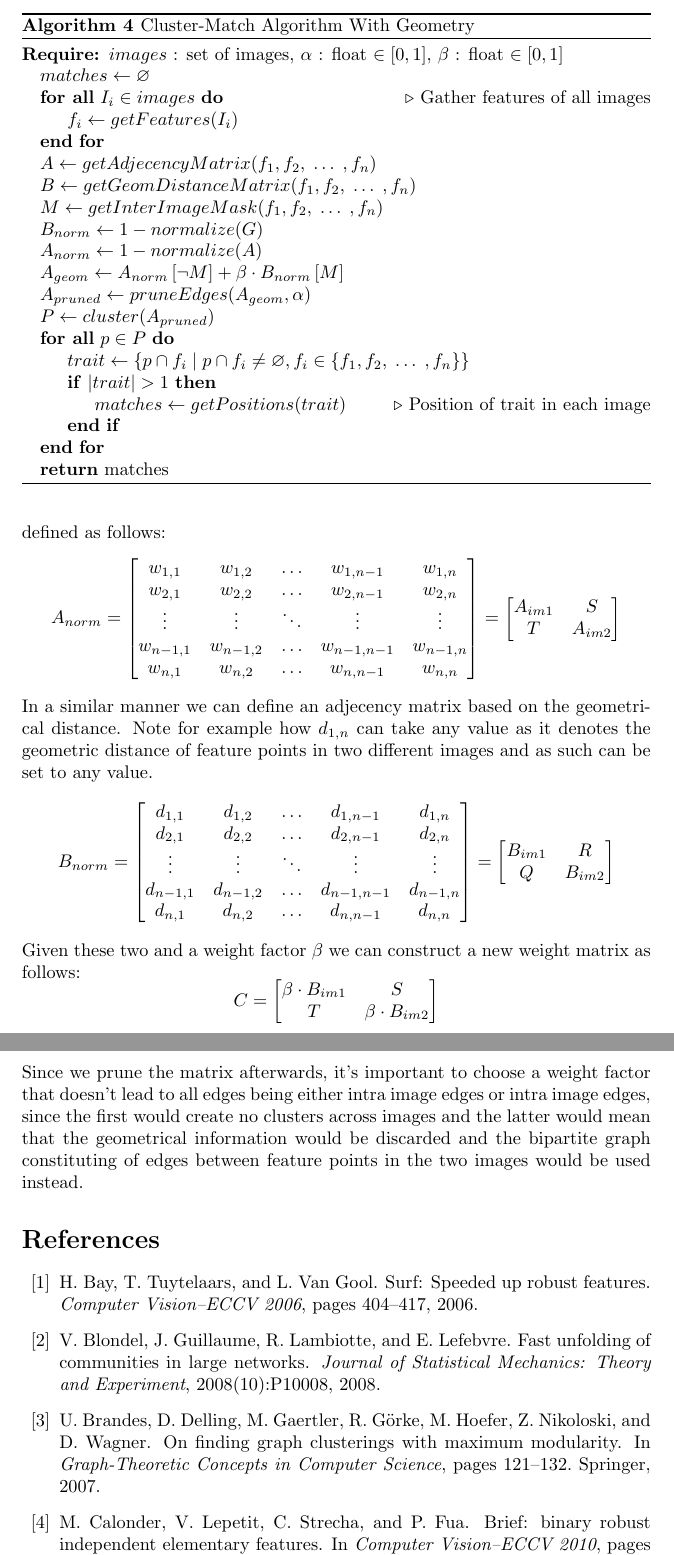
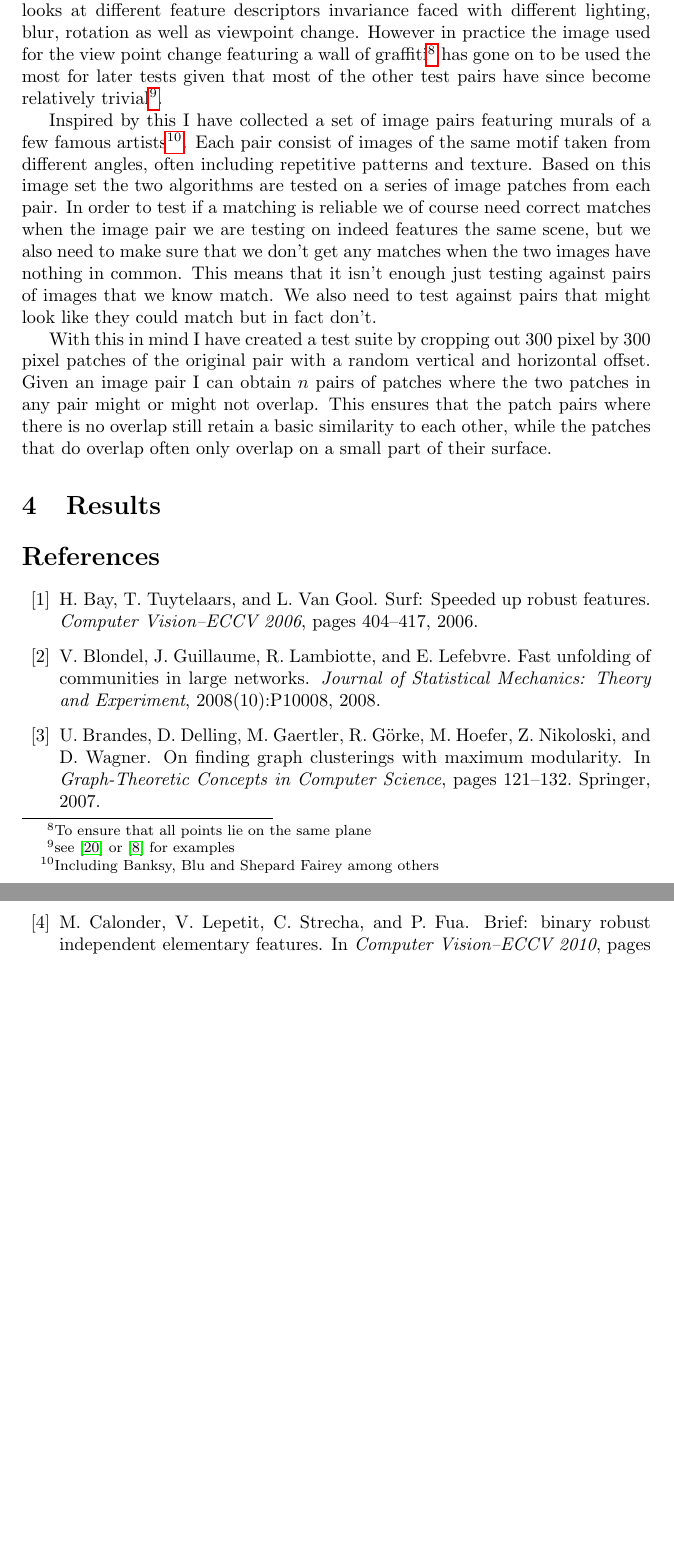
Before and after one commit to arnfred/Framework-paper, a LaTeX paper (text/clustering.tex): two parts of pages 11 and 12 of 13 before the commit and two parts of pages 10 and 11 of 12 after it, joined at a grey line, cut at the place of the change, the shorter picture padded with empty space. Compiled offline with pdfLaTeX.

Commit message:
Added a bit of text about the test set

```diff
--- a/text/clustering.tex
+++ b/text/clustering.tex
@@ -541,3 +546,33 @@ Mirror Match with Clustering (\emph{MMC}). In cases where high
+Schmid introduces a set of images to compare the performance of feature
+detectors. The test set looks at different feature descriptors
+invariance faced with different lighting, blur, rotation as well as
+viewpoint change. However in practice the image used for the view point
+change featuring a wall of graffiti\footnote{To ensure that all points
+lie on the same plane} has gone on to be used the most for later tests
+given that most of the other test pairs have since become relatively
+trivial\footnote{see \cite{wu2011robust} or \cite{delponte2006svd} for
+examples}.
+
+Inspired by this I have collected a set of image pairs featuring murals
+of a few famous artists\footnote{Including Banksy, Blu and Shepard
+Fairey among others}. Each pair consist of images of the same motif
+taken from different angles, often including repetitive patterns and
+texture. Based on this image set the two algorithms are tested on a
+series of image patches from each pair. In order to test if a matching
+is reliable we of course need correct matches when the image pair we are
+testing on indeed features the same scene, but we also need to make sure
+that we don't get any matches when the two images have nothing in
+common. This means that it isn't enough just testing against pairs of
+images that we know match. We also need to test against pairs that might
+look like they could match but in fact don't.
+
+With this in mind I have created a test suite by cropping out $300$
+pixel by $300$ pixel patches of the original pair with a random vertical
+and horizontal offset. Given an image pair I can obtain $n$ pairs of
+patches where the two patches in any pair might or might not overlap.
+This ensures that the patch pairs where there is no overlap still retain
+a basic similarity to each other, while the patches that do overlap
+often only overlap on a small part of their surface.
 
 \section{Results}
 \label{results}
@@ -556,29 +580,0 @@ SIFT.
-\begin{algorithm}
-\caption{Cluster-Match Algorithm With Geometry}
-\label{alg-geometry}
-\begin{algorithmic}
-\Require $images$ : set of images, $\alpha$ : float $\in \left[0,
-1\right]$, $\beta$ : float $\in \left[0, 1\right]$
-\State $matches\gets \varnothing$
-\ForAll{$I_i \in images$} \Comment Gather features of all images
-	\State $f_i\gets getFeatures(I_i)$
-\EndFor
-\State $A\gets getAdjecencyMatrix(f_1, f_2,\; \ldots \;, f_n)$
-\State $B\gets getGeomDistanceMatrix(f_1, f_2,\; \ldots \;, f_n)$
-\State $M\gets getInterImageMask(f_1, f_2,\; \ldots \;, f_n)$
-\State $B_{norm}\gets 1 - normalize(G)$ \State $A_{norm}\gets 1 -
-normalize(A)$
-\State $A_{geom}\gets A_{norm}\left[ \neg M\right] + \beta \cdot
-B_{norm}\left[M\right]$
-\State $A_{pruned}\gets pruneEdges(A_{geom},\alpha)$
-\State $P\gets cluster(A_{pruned})$
-\ForAll{$p \in P$}
-	\State $trait\gets \left\{p \cap f_i \mid p \cap f_i \neq
-\varnothing, f_i \in \left\{f_1, f_2,\; \ldots \;, f_n\right\}\right\}$
-	\If{$\left\vert trait \right\vert > 1$}
-		\State $matches\gets getPositions(trait)$
-		\Comment Position of trait in each image
-	\EndIf
-\EndFor \\
-\Return matches
-\end{algorithmic}
@@ -598,54 +581,3 @@ same image with their distance. For the case of two images the
-normalized adjecency matrix is defined as follows:
-%
-$$A_{norm}=
-\begin{bmatrix}
-w_{1,1}   & w_{1,2}   & \ldots & w_{1,n-1}   & w_{1,n}     \\
-w_{2,1}   & w_{2,2}   & \ldots & w_{2,n-1}   & w_{2,n}     \\
-\vdots    & \vdots    & \ddots & \vdots      & \vdots      \\
-w_{n-1,1} & w_{n-1,2} & \ldots & w_{n-1,n-1} & w_{n-1,n}   \\
-w_{n,1}   & w_{n,2}   & \ldots & w_{n,n-1}   & w_{n,n}
-\end{bmatrix}=
-\begin{bmatrix}
-A_{im1} & S       \\
-T       & A_{im2} \\
-\end{bmatrix}
-$$
-%
-In a similar manner we can define an adjecency matrix based on the
-geometrical distance. Note for example how $d_{1,n}$ can take any value
-as it denotes the geometric distance of feature points in two different
-images and as such can be set to any value.
-%
-$$B_{norm}=
-\begin{bmatrix}
-d_{1,1}   & d_{1,2}   & \ldots & d_{1,n-1}   & d_{1,n}     \\
-d_{2,1}   & d_{2,2}   & \ldots & d_{2,n-1}   & d_{2,n}     \\
-\vdots    & \vdots    & \ddots & \vdots      & \vdots      \\
-d_{n-1,1} & d_{n-1,2} & \ldots & d_{n-1,n-1} & d_{n-1,n}   \\
-d_{n,1}   & d_{n,2}   & \ldots & d_{n,n-1}   & d_{n,n}
-\end{bmatrix}=
-\begin{bmatrix}
-B_{im1} & R       \\
-Q       & B_{im2} \\
-\end{bmatrix}
-$$
-%
-Given these two and a weight factor $\beta$ we can construct a new
-weight matrix as follows:
-%
-$$C=
-\begin{bmatrix}
-\beta \cdot B_{im1} & S       \\
-T       & \beta \cdot B_{im2} \\
-\end{bmatrix}
-$$
-%
-Since we prune the matrix afterwards, it's important to choose a weight
-factor that doesn't lead to all edges being either intra image edges or
-intra image edges, since the first would create no clusters across
-images and the latter would mean that the geometrical information would
-be discarded and the bipartite graph constituting of edges between
-feature points in the two images would be used instead.
 
 \bibliographystyle{abbrv}
 \bibliography{bibliography}
```
Also changed, not shown: text/bibliography.bib (+22 -29 lines), text/clustering.tex (110 more changed lines).
